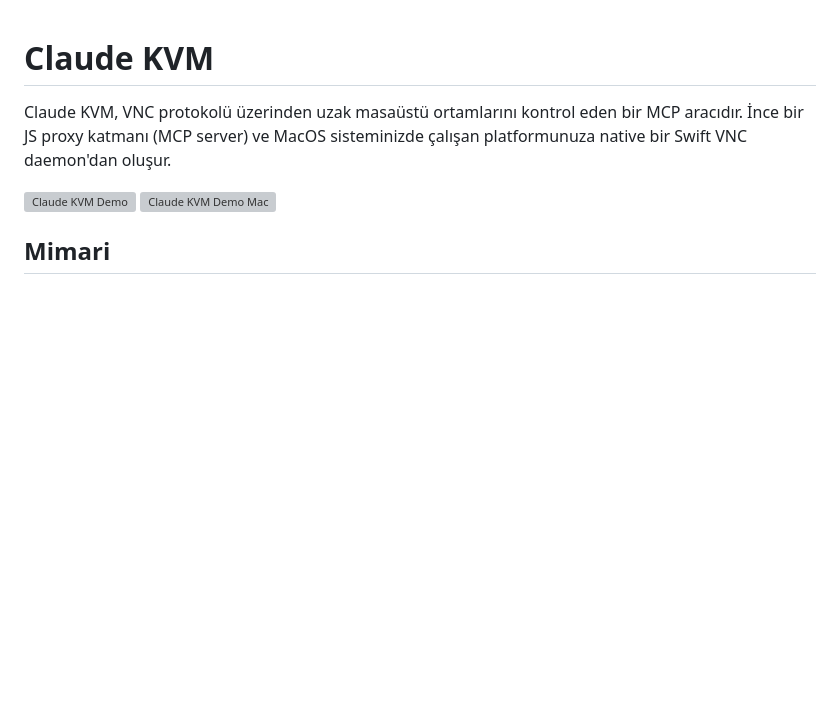
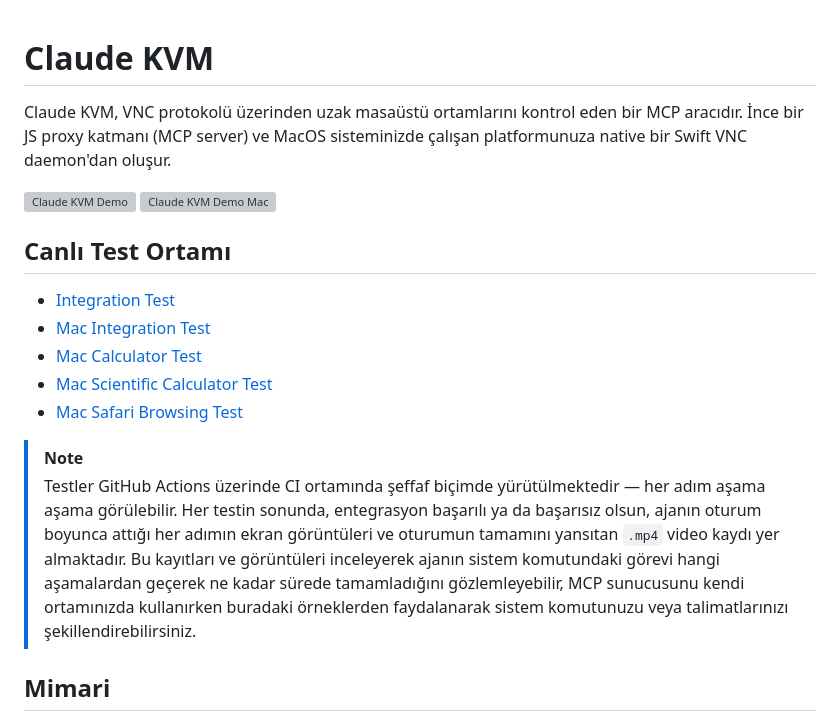
Before and after one commit to ARAS-Workspace/claude-kvm, a Markdown page: README_TR.md, the part around the change. Drawn GitHub-style; blank space fills up the shorter version; grey boxes are pictures that could not be loaded.

Commit message:
Add live test runs section with CI references

```diff
--- a/README_TR.md
+++ b/README_TR.md
@@ -5,6 +5,17 @@ Claude KVM, VNC protokolü üzerinden uzak masaüstü ortamlarını kontrol eden
 [![Claude KVM Demo](https://github.com/ARAS-Workspace/claude-kvm/raw/press-kit/assets/test/linux/demo-run-22261661594.gif)](https://github.com/ARAS-Workspace/claude-kvm/blob/main/test/README_TR.md)
 [![Claude KVM Demo Mac](https://github.com/ARAS-Workspace/claude-kvm/raw/press-kit/assets/test/mac/demo-mac-run-22261487249.gif)](https://github.com/ARAS-Workspace/claude-kvm/blob/test/e2e/mac/test/README_TR.md)
 
+
+## Canlı Test Ortamı
+
+- [Integration Test](https://github.com/ARAS-Workspace/claude-kvm/actions/runs/22261661594)
+- [Mac Integration Test](https://github.com/ARAS-Workspace/claude-kvm/actions/runs/22261487249)
+- [Mac Calculator Test](https://github.com/ARAS-Workspace/claude-kvm/actions/runs/22261139721)
+- [Mac Scientific Calculator Test](https://github.com/ARAS-Workspace/claude-kvm/actions/runs/22261184519)
+- [Mac Safari Browsing Test](https://github.com/ARAS-Workspace/claude-kvm/actions/runs/22261430282)
+
+> [!NOTE]
+> Testler GitHub Actions üzerinde CI ortamında şeffaf biçimde yürütülmektedir — her adım aşama aşama görülebilir. Her testin sonunda, entegrasyon başarılı ya da başarısız olsun, ajanın oturum boyunca attığı her adımın ekran görüntüleri ve oturumun tamamını yansıtan `.mp4` video kaydı yer almaktadır. Bu kayıtları ve görüntüleri inceleyerek ajanın sistem komutundaki görevi hangi aşamalardan geçerek ne kadar sürede tamamladığını gözlemleyebilir, MCP sunucusunu kendi ortamınızda kullanırken buradaki örneklerden faydalanarak sistem komutunuzu veya talimatlarınızı şekillendirebilirsiniz.
 
 ## Mimari
 
```
Also changed, not shown: README.md (+11 -0 lines).
